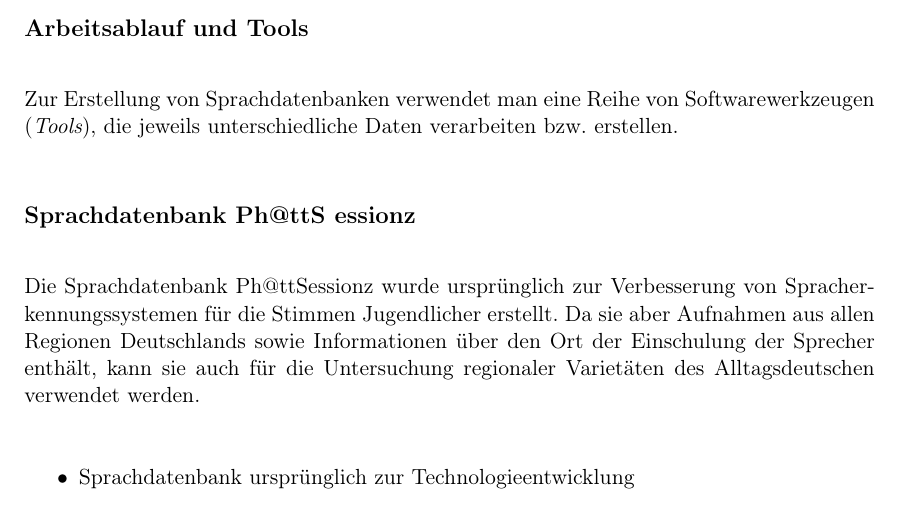
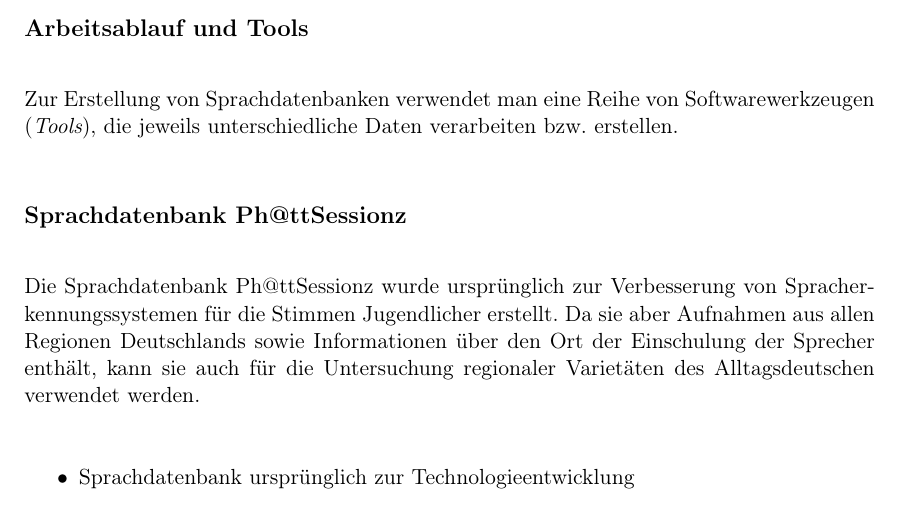
Before and after one commit to IPS-LMU/logbuch, a LaTeX book (main.tex): part of page 44 of 68, cut so that both start at the same text. Compiled offline with pdfLaTeX.

Commit message:
falschen zeilenumbruch gelöscht

```diff
--- a/main.tex
+++ b/main.tex
@@ -638,8 +638,7 @@
 \end{center}
 \end{figure}
 
-\subsection*{Sprachdatenbank Ph@ttS
-essionz}
+\subsection*{Sprachdatenbank Ph@ttSessionz}
 Die Sprachdatenbank Ph@ttSessionz wurde ursprünglich zur Verbesserung von Spracherkennungssystemen für die Stimmen Jugendlicher erstellt. Da sie aber Aufnahmen aus allen Regionen Deutschlands sowie Informationen über den Ort der Einschulung der Sprecher enthält, kann sie auch für die Untersuchung regionaler Varietäten des Alltagsdeutschen verwendet werden.
 
 \begin{itemize}
```
